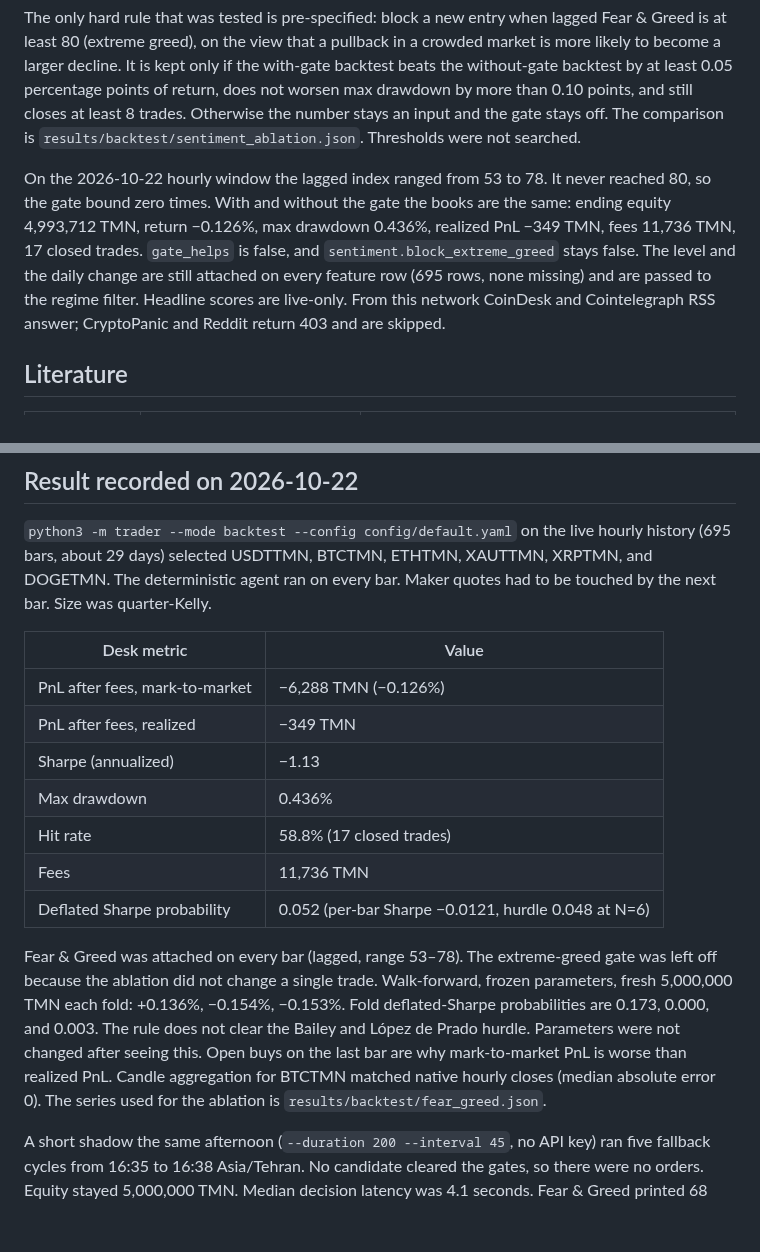
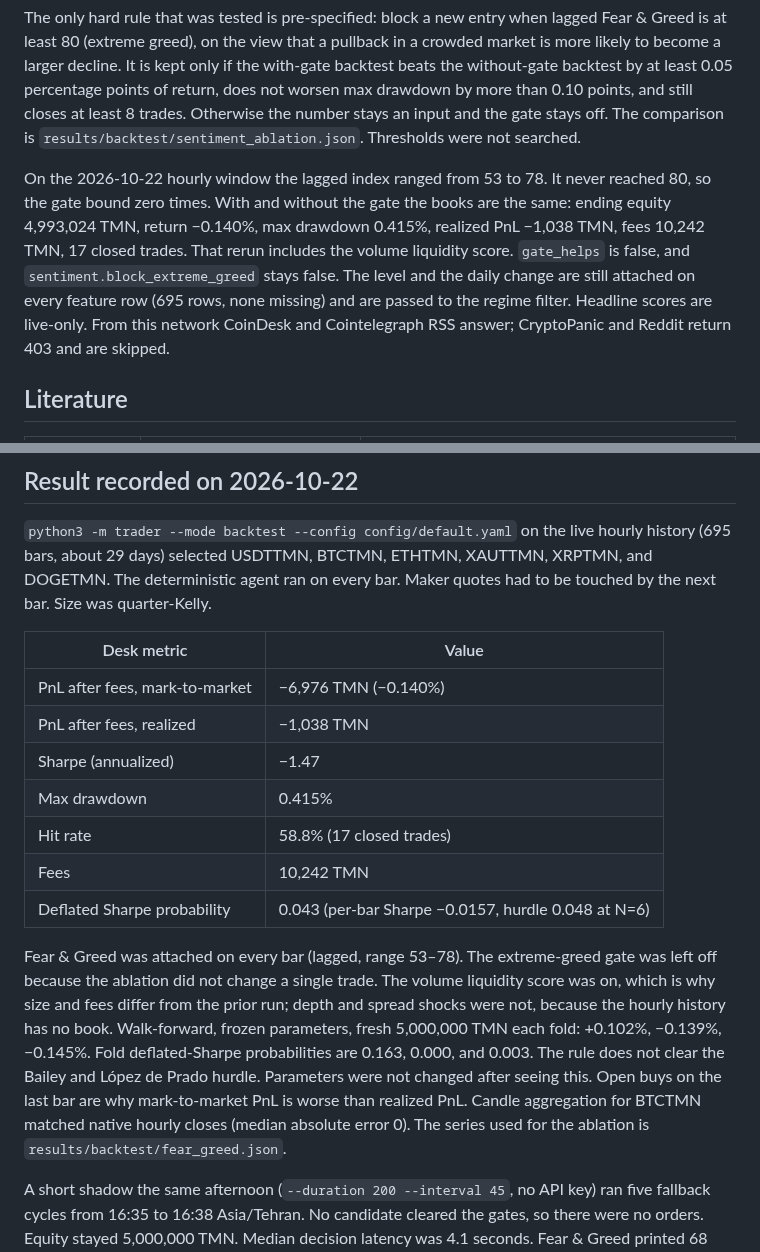
Before and after one commit to alikarami76/wallex-ai-trader, a Markdown page: STRATEGY.md, 2 parts joined by grey strips. Drawn GitHub-style; blank space fills up the shorter version.

```diff
--- a/STRATEGY.md
+++ b/STRATEGY.md
@@ -159,7 +159,7 @@ Both the level and the change are fields on each symbol's feature payload, so th
 
 The only hard rule that was tested is pre-specified: block a new entry when lagged Fear & Greed is at least 80 (extreme greed), on the view that a pullback in a crowded market is more likely to become a larger decline. It is kept only if the with-gate backtest beats the without-gate backtest by at least 0.05 percentage points of return, does not worsen max drawdown by more than 0.10 points, and still closes at least 8 trades. Otherwise the number stays an input and the gate stays off. The comparison is `results/backtest/sentiment_ablation.json`. Thresholds were not searched.
 
-On the 2026-10-22 hourly window the lagged index ranged from 53 to 78. It never reached 80, so the gate bound zero times. With and without the gate the books are the same: ending equity 4,993,712 TMN, return −0.126%, max drawdown 0.436%, realized PnL −349 TMN, fees 11,736 TMN, 17 closed trades. `gate_helps` is false, and `sentiment.block_extreme_greed` stays false. The level and the daily change are still attached on every feature row (695 rows, none missing) and are passed to the regime filter. Headline scores are live-only. From this network CoinDesk and Cointelegraph RSS answer; CryptoPanic and Reddit return 403 and are skipped.
+On the 2026-10-22 hourly window the lagged index ranged from 53 to 78. It never reached 80, so the gate bound zero times. With and without the gate the books are the same: ending equity 4,993,024 TMN, return −0.140%, max drawdown 0.415%, realized PnL −1,038 TMN, fees 10,242 TMN, 17 closed trades. That rerun includes the volume liquidity score. `gate_helps` is false, and `sentiment.block_extreme_greed` stays false. The level and the daily change are still attached on every feature row (695 rows, none missing) and are passed to the regime filter. Headline scores are live-only. From this network CoinDesk and Cointelegraph RSS answer; CryptoPanic and Reddit return 403 and are skipped.
 
 ## Literature
 
@@ -185,15 +185,15 @@ The report's desk block is PnL after fees (mark-to-market and realized), annuali
 
 | Desk metric | Value |
 | --- | --- |
-| PnL after fees, mark-to-market | −6,288 TMN (−0.126%) |
-| PnL after fees, realized | −349 TMN |
-| Sharpe (annualized) | −1.13 |
-| Max drawdown | 0.436% |
+| PnL after fees, mark-to-market | −6,976 TMN (−0.140%) |
+| PnL after fees, realized | −1,038 TMN |
+| Sharpe (annualized) | −1.47 |
+| Max drawdown | 0.415% |
 | Hit rate | 58.8% (17 closed trades) |
-| Fees | 11,736 TMN |
-| Deflated Sharpe probability | 0.052 (per-bar Sharpe −0.0121, hurdle 0.048 at N=6) |
+| Fees | 10,242 TMN |
+| Deflated Sharpe probability | 0.043 (per-bar Sharpe −0.0157, hurdle 0.048 at N=6) |
 
-Fear & Greed was attached on every bar (lagged, range 53–78). The extreme-greed gate was left off because the ablation did not change a single trade. Walk-forward, frozen parameters, fresh 5,000,000 TMN each fold: +0.136%, −0.154%, −0.153%. Fold deflated-Sharpe probabilities are 0.173, 0.000, and 0.003. The rule does not clear the Bailey and López de Prado hurdle. Parameters were not changed after seeing this. Open buys on the last bar are why mark-to-market PnL is worse than realized PnL. Candle aggregation for BTCTMN matched native hourly closes (median absolute error 0). The series used for the ablation is `results/backtest/fear_greed.json`.
+Fear & Greed was attached on every bar (lagged, range 53–78). The extreme-greed gate was left off because the ablation did not change a single trade. The volume liquidity score was on, which is why size and fees differ from the prior run; depth and spread shocks were not, because the hourly history has no book. Walk-forward, frozen parameters, fresh 5,000,000 TMN each fold: +0.102%, −0.139%, −0.145%. Fold deflated-Sharpe probabilities are 0.163, 0.000, and 0.003. The rule does not clear the Bailey and López de Prado hurdle. Parameters were not changed after seeing this. Open buys on the last bar are why mark-to-market PnL is worse than realized PnL. Candle aggregation for BTCTMN matched native hourly closes (median absolute error 0). The series used for the ablation is `results/backtest/fear_greed.json`.
 
 A short shadow the same afternoon (`--duration 200 --interval 45`, no API key) ran five fallback cycles from 16:35 to 16:38 Asia/Tehran. No candidate cleared the gates, so there were no orders. Equity stayed 5,000,000 TMN. Median decision latency was 4.1 seconds. Fear & Greed printed 68 (Greed), up 5 from the prior published point. CoinDesk and Cointelegraph headlines were scored; CryptoPanic and Reddit returned 403 and were skipped. Later cycles reused the 15-minute headline cache. The Wallex MCP candle tool responded. Zero errors.
 
```
Also changed, not shown: README.md (+1 -1 lines), results/backtest/report.md (+11 -11 lines), results/backtest/drawdown.png, results/backtest/equity.png, 6 other files.
